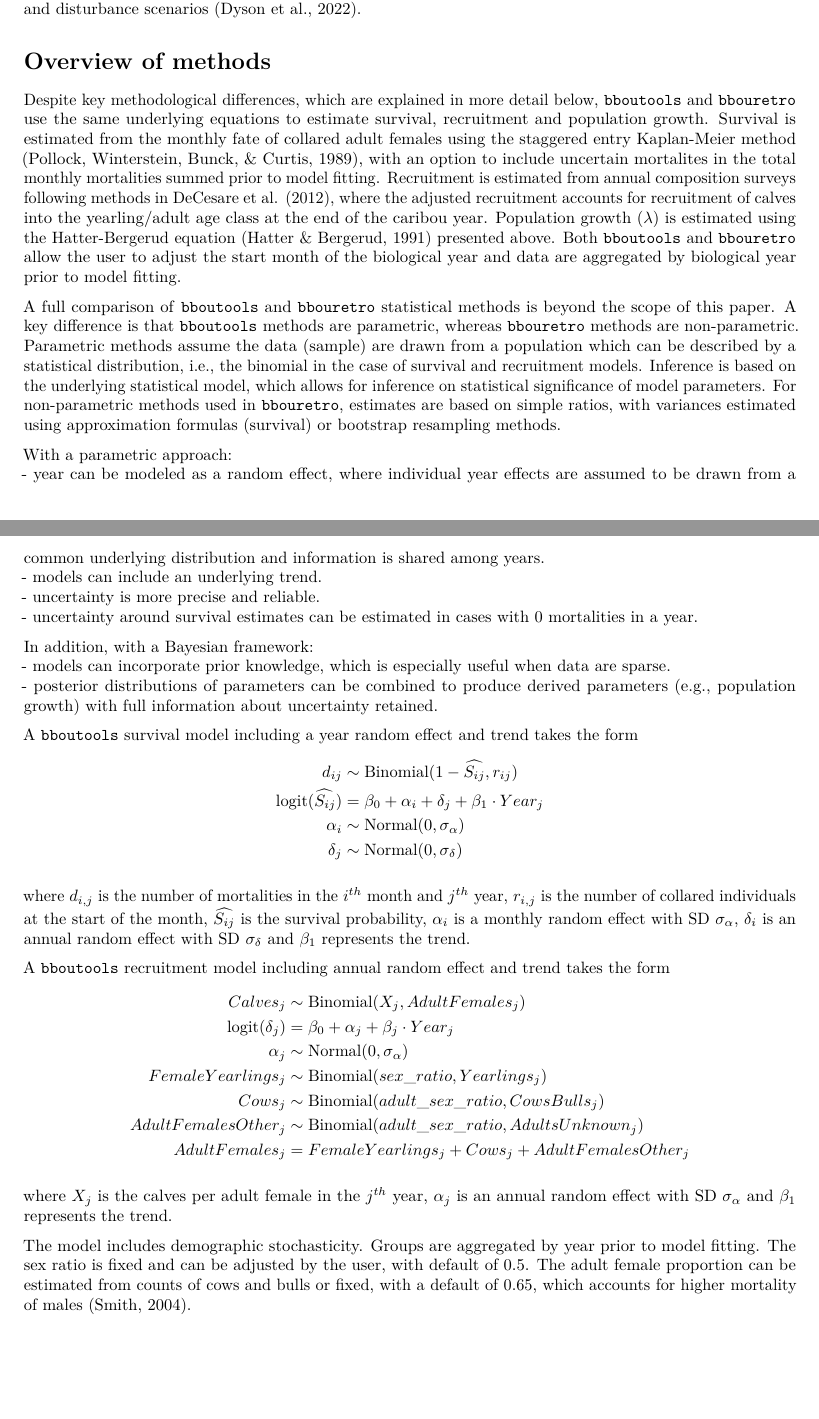
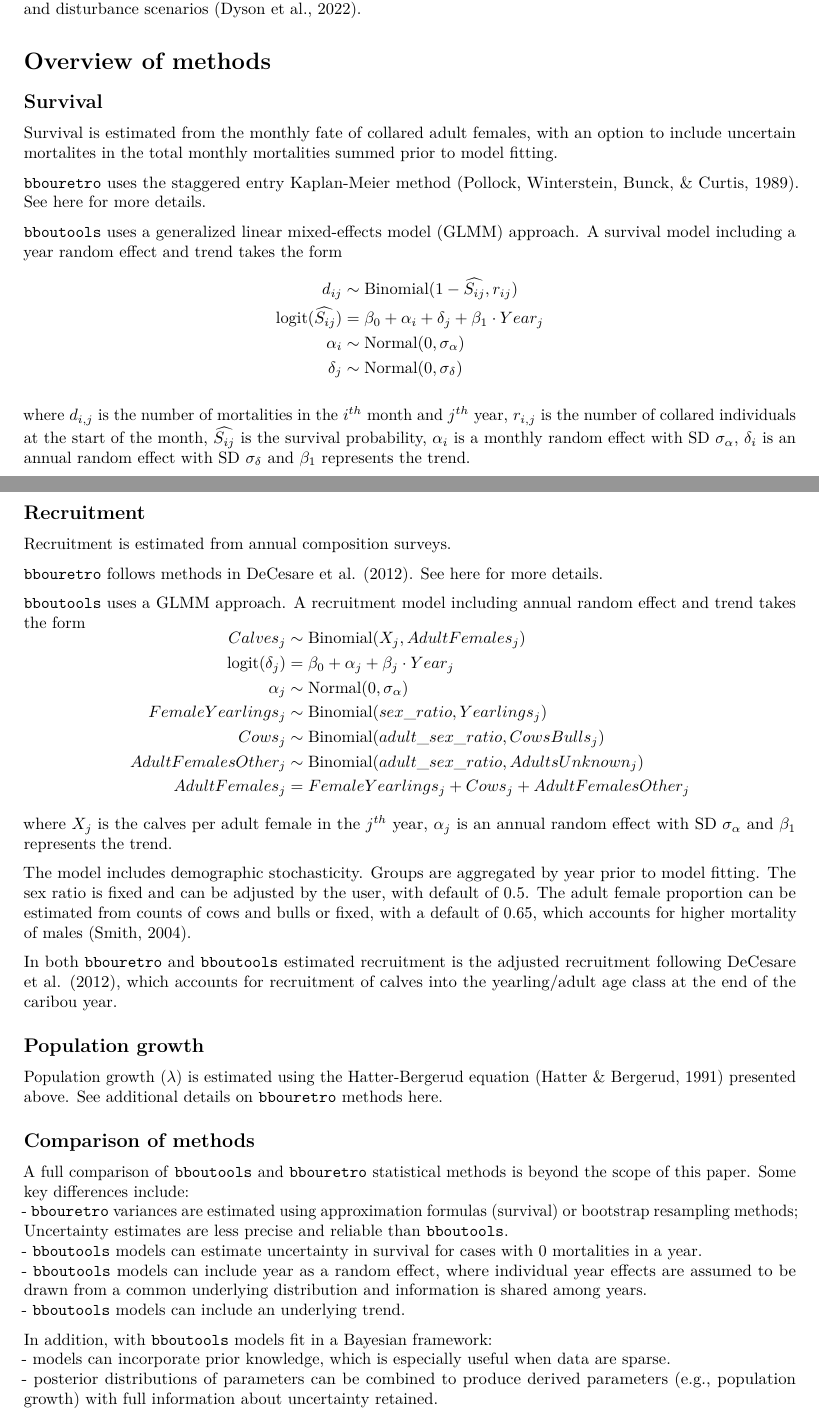
Before and after one commit to poissonconsulting/bbousuite, an R Markdown document (paper/joss_preview/paper.Rmd): two parts of pages 2 and 3 of 6, joined at a grey line, cut so that both start at the same text, the shorter picture padded with empty space. Rendered offline with R 4.5, knitr and Pandoc, then LaTeX, with nearby package versions; drawn as R Markdown's standard PDF in place of the format the file asks for.

Commit message:
major rewrite addressing Joe's review comments

```diff
--- a/paper/joss_preview/paper.Rmd
+++ b/paper/joss_preview/paper.Rmd
@@ -80,30 +80,12 @@ The `caribouMetrics` R package, and associated shiny app `BayesianCaribouDemogra
 However, the primary goal of these tools is to forecast boreal caribou population under different monitoring and disturbance scenarios [@dyson_2022].
 
 # Overview of methods
+## Survival
+Survival is estimated from the monthly fate of collared adult females, with an option to include uncertain mortalites in the total monthly mortalities summed prior to model fitting.
 
-Despite key methodological differences, which are explained in more detail below, `bboutools` and `bbouretro` use the same underlying equations to estimate survival, recruitment and population growth.
-Survival is estimated from the monthly fate of collared adult females using the staggered entry Kaplan-Meier method [@pollock_survival_1989], with an option to include uncertain mortalites in the total monthly mortalities summed prior to model fitting.
-Recruitment is estimated from annual composition surveys following methods in DeCesare et al. [-@decesare_estimating_2012], where the adjusted recruitment accounts for recruitment of calves into the yearling/adult age class at the end of the caribou year.
-Population growth ($\lambda$) is estimated using the Hatter-Bergerud equation [@hatter_moose_1991] presented above.
-Both `bboutools` and `bbouretro` allow the user to adjust the start month of the biological year and data are aggregated by biological year prior to model fitting.
+`bbouretro` uses the staggered entry Kaplan-Meier method [@pollock_survival_1989]. See [here](https://poissonconsulting.github.io/bbouretro/articles/retro-methods.html#survival-s) for more details.
 
-A full comparison of `bboutools` and `bbouretro` statistical methods is beyond the scope of this paper.
-A key difference is that `bboutools` methods are parametric, whereas `bbouretro` methods are non-parametric.
-Parametric methods assume the data (sample) are drawn from a population which can be described by a statistical distribution, i.e., the binomial in the case of survival and recruitment models.
-Inference is based on the underlying statistical model, which allows for inference on statistical significance of model parameters.
-For non-parametric methods used in `bbouretro`, estimates are based on simple ratios, with variances estimated using approximation formulas (survival) or bootstrap resampling methods.
-
-With a parametric approach:
-- year can be modeled as a random effect, where individual year effects are assumed to be drawn from a common underlying distribution and information is shared among years.
-- models can include an underlying trend.
-- uncertainty is more precise and reliable.
-- uncertainty around survival estimates can be estimated in cases with 0 mortalities in a year.
-
-In addition, with a Bayesian framework:
-- models can incorporate prior knowledge, which is especially useful when data are sparse.
-- posterior distributions of parameters can be combined to produce derived parameters (e.g., population growth) with full information about uncertainty retained.
-
-A `bboutools` survival model including a year random effect and trend takes the form
+`bboutools` uses a generalized linear mixed-effects model (GLMM) approach. A survival model including a year random effect and trend takes the form
 $$
 \begin{aligned}
 d_{ij} & \sim \text{Binomial}(1 - \widehat{S_{ij}}, r_{ij}) \\
@@ -115,7 +97,12 @@ $$
 
 where $d_{i,j}$ is the number of mortalities in the $i^{th}$ month and $j^{th}$ year, $r_{i,j}$ is the number of collared individuals at the start of the month, $\widehat{{S}_{ij}}$ is the survival probability, $\alpha_i$ is a monthly random effect with SD $\sigma_{\alpha}$, $\delta_i$ is an annual random effect with SD $\sigma_{\delta}$ and $\beta_{1}$ represents the trend.
 
-A `bboutools` recruitment model including annual random effect and trend takes the form
+## Recruitment
+Recruitment is estimated from annual composition surveys.
+
+`bbouretro` follows methods in DeCesare et al. [-@decesare_estimating_2012]. See [here](https://poissonconsulting.github.io/bbouretro/articles/retro-methods.html#recruitment-r) for more details.
+
+`bboutools` uses a GLMM approach. A recruitment model including annual random effect and trend takes the form
 $$
 \begin{aligned}
 Calves_{j} & \sim \text{Binomial}(X_{j}, AdultFemales_{j}) \\
@@ -134,6 +121,23 @@ The model includes demographic stochasticity.
 Groups are aggregated by year prior to model fitting.
 The sex ratio is fixed and can be adjusted by the user, with default of 0.5.
 The adult female proportion can be estimated from counts of cows and bulls or fixed, with a default of 0.65, which accounts for higher mortality of males [@smith_2004].
+
+In both `bbouretro` and `bboutools` estimated recruitment is the adjusted recruitment following DeCesare et al. [-@decesare_estimating_2012], which accounts for recruitment of calves into the yearling/adult age class at the end of the caribou year.
+
+## Population growth
+Population growth ($\lambda$) is estimated using the Hatter-Bergerud equation [@hatter_moose_1991] presented above. See additional details on `bbouretro` methods [here](https://poissonconsulting.github.io/bbouretro/articles/retro-methods.html#population-growth-lambda).
+
+## Comparison of methods
+
+A full comparison of `bboutools` and `bbouretro` statistical methods is beyond the scope of this paper. Some key differences include:
+- `bbouretro` variances are estimated using approximation formulas (survival) or bootstrap resampling methods; Uncertainty estimates are less precise and reliable than `bboutools`.
+- `bboutools` models can estimate uncertainty in survival for cases with 0 mortalities in a year.
+- `bboutools` models can include year as a random effect, where individual year effects are assumed to be drawn from a common underlying distribution and information is shared among years.
+- `bboutools` models can include an underlying trend.
+
+In addition, with `bboutools` models fit in a Bayesian framework:
+- models can incorporate prior knowledge, which is especially useful when data are sparse.
+- posterior distributions of parameters can be combined to produce derived parameters (e.g., population growth) with full information about uncertainty retained.
 
 We compared estimates from `bbouretro` and `bboutools` on anonymized empirical and simulated data.
 
```
